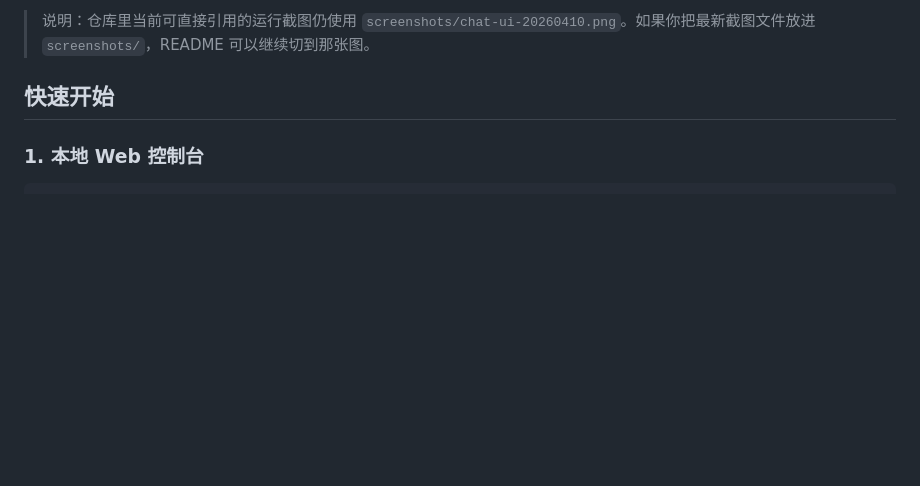
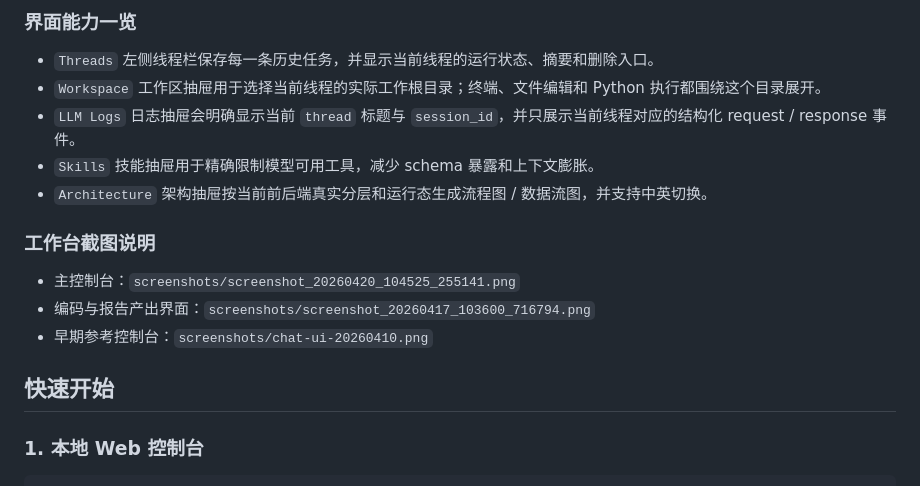
Before and after one commit to cloudintheskyfield/obs, a Markdown page: README.md, the part around one of its changes. Drawn GitHub-style; blank space fills up the shorter version.

```diff
--- a/README.md
+++ b/README.md
@@ -41,5 +41,22 @@ OBS Code 是一套面向真实任务的本地 AI 控制台。它不是单纯的
 
-> 说明：仓库里当前可直接引用的运行截图仍使用 `screenshots/chat-ui-20260410.png`。如果你把最新截图文件放进 `screenshots/`，README 可以继续切到那张图。
+### 界面能力一览
+
+- `Threads`
+  左侧线程栏保存每一条历史任务，并显示当前线程的运行状态、摘要和删除入口。
+- `Workspace`
+  工作区抽屉用于选择当前线程的实际工作根目录；终端、文件编辑和 Python 执行都围绕这个目录展开。
+- `LLM Logs`
+  日志抽屉会明确显示当前 `thread` 标题与 `session_id`，并只展示当前线程对应的结构化 request / response 事件。
+- `Skills`
+  技能抽屉用于精确限制模型可用工具，减少 schema 暴露和上下文膨胀。
+- `Architecture`
+  架构抽屉按当前前后端真实分层和运行态生成流程图 / 数据流图，并支持中英切换。
+
+### 工作台截图说明
+
+- 主控制台：`screenshots/screenshot_20260420_104525_255141.png`
+- 编码与报告产出界面：`screenshots/screenshot_20260417_103600_716794.png`
+- 早期参考控制台：`screenshots/chat-ui-20260410.png`
 
 ## 快速开始
 
```
Also changed, not shown: other parts of README.md (+58 -1 lines), screenshots/screenshot_20260417_103600_716794.png (added), 12 other files.
